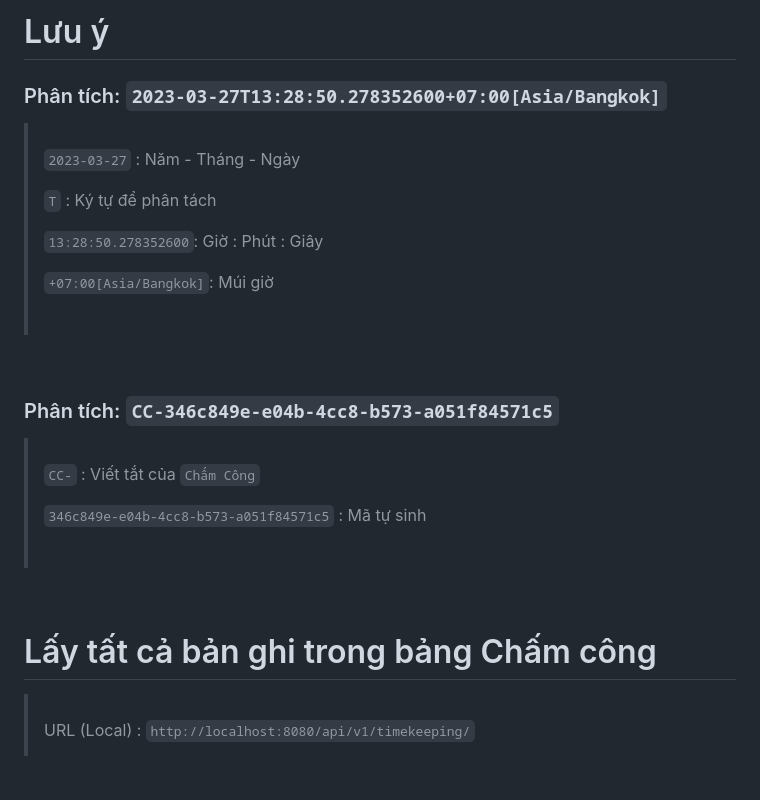
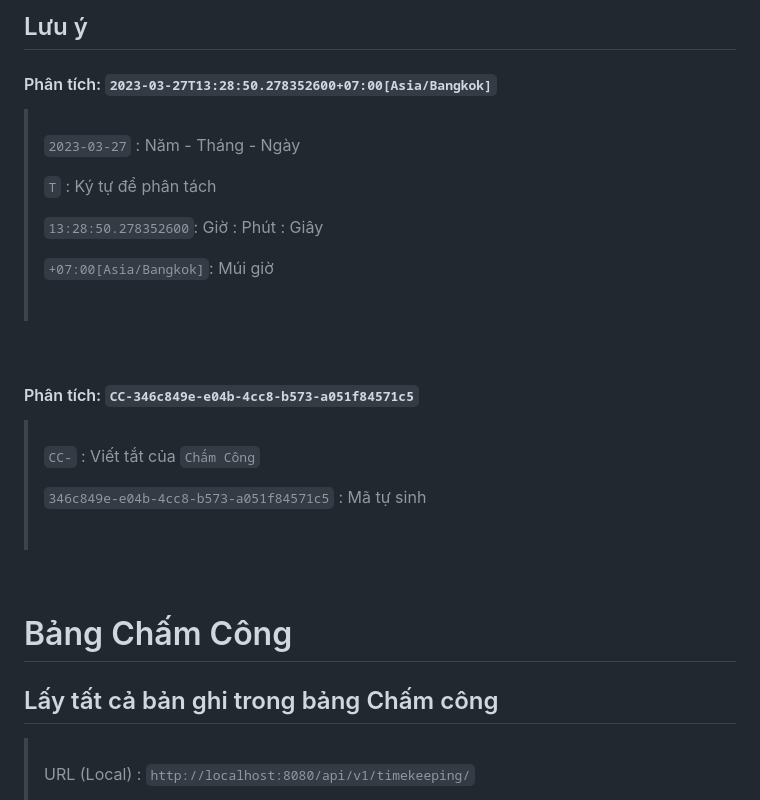
Before and after one commit to DoHuy5360/BE_intern, a Markdown page: README.md, the part around one of its changes. Rendered like a GitHub page; blank space fills up the shorter version.

```diff
--- a/README.md
+++ b/README.md
@@ -1,6 +1,6 @@
-# Lưu ý
+## Lưu ý
 
-### Phân tích: `2023-03-27T13:28:50.278352600+07:00[Asia/Bangkok]`
+#### Phân tích: `2023-03-27T13:28:50.278352600+07:00[Asia/Bangkok]`
 
 > <br>
 >
@@ -16,7 +16,7 @@
 
 <br>
 
-### Phân tích: `CC-346c849e-e04b-4cc8-b573-a051f84571c5`
+#### Phân tích: `CC-346c849e-e04b-4cc8-b573-a051f84571c5`
 
 > <br>
 >
@@ -28,7 +28,9 @@
 
 <br>
 
-# Lấy tất cả bản ghi trong bảng Chấm công
+# Bảng Chấm Công
+
+## Lấy tất cả bản ghi trong bảng Chấm công
 
 > <br>
 >
```
Also changed, not shown: other parts of README.md (+4 -4 lines).
